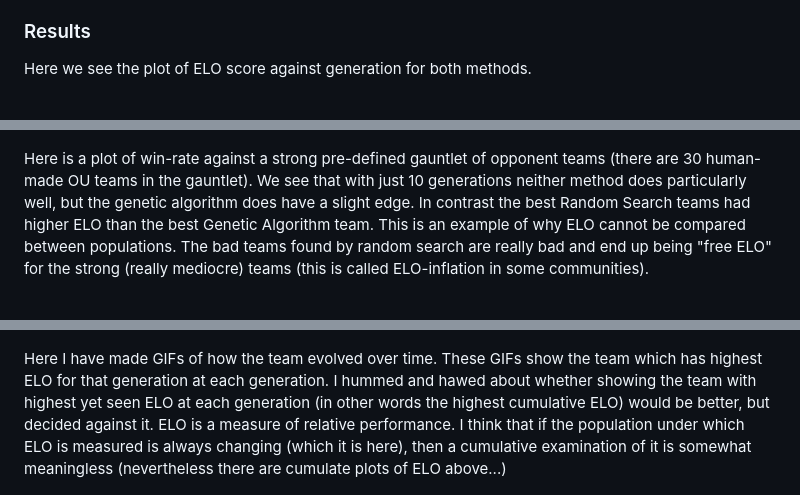
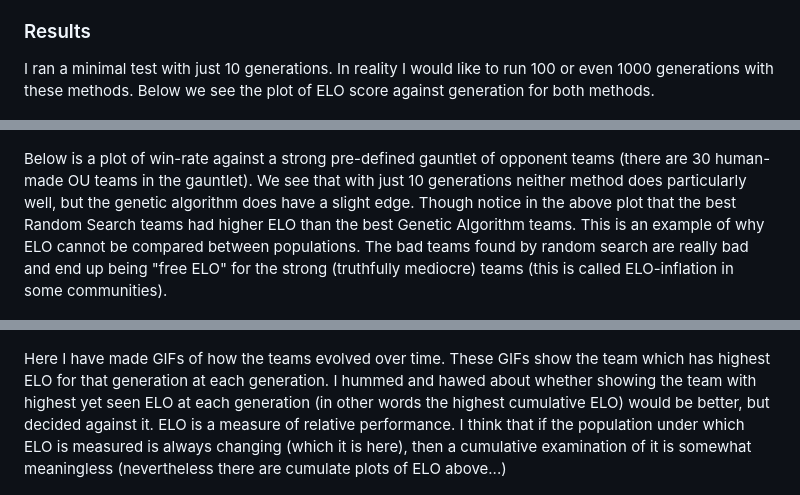
Before and after one commit to cantafionathan/cantafionathan.github.io, a Markdown page: blog/pokemon-team-opt.md, 3 parts joined by grey strips. GitHub-like rendering.

```diff
--- a/blog/pokemon-team-opt.md
+++ b/blog/pokemon-team-opt.md
@@ -118,7 +118,7 @@ To give a concrete example of the agent’s limitations, I observed a battle in
 
 ### Results
 
-Here we see the plot of ELO score against generation for both methods.
+I ran a minimal test with just 10 generations. In reality I would like to run 100 or even 1000 generations with these methods. Below we see the plot of ELO score against generation for both methods.
 
 <p align="center">
 	<img src="/blog/assets/pokemon-team-opt/aggregate_performance.png"
@@ -126,13 +126,13 @@ Here we see the plot of ELO score against generation for both methods.
 	style="max-width: 75%; height: auto;">
 </p>
 
-Here is a plot of win-rate against a strong pre-defined gauntlet of opponent teams (there are 30 human-made OU teams in the gauntlet). We see that with just 10 generations neither method does particularly well, but the genetic algorithm does have a slight edge. In contrast the best Random Search teams had higher ELO than the best Genetic Algorithm team. This is an example of why ELO cannot be compared between populations. The bad teams found by random search are really bad and end up being "free ELO" for the strong (really mediocre) teams (this is called ELO-inflation in some communities).
+Below is a plot of win-rate against a strong pre-defined gauntlet of opponent teams (there are 30 human-made OU teams in the gauntlet). We see that with just 10 generations neither method does particularly well, but the genetic algorithm does have a slight edge. Though notice in the above plot that the best Random Search teams had higher ELO than the best Genetic Algorithm teams. This is an example of why ELO cannot be compared between populations. The bad teams found by random search are really bad and end up being "free ELO" for the strong (truthfully mediocre) teams (this is called ELO-inflation in some communities).
 
 <p align="center">
 	<img src="/blog/assets/pokemon-team-opt/aggregate_evaluation.png" alt ="Mean win rate vs gauntlet">
 </p>
 
-Here I have made GIFs of how the team evolved over time. These GIFs show the team which has highest ELO for that generation at each generation. I hummed and hawed about whether showing the team with highest yet seen ELO at each generation (in other words the highest cumulative ELO) would be better, but decided against it. ELO is a measure of relative performance. I think that if the population under which ELO is measured is always changing (which it is here), then a cumulative examination of it is somewhat meaningless (nevertheless there are cumulate plots of ELO above...)
+Here I have made GIFs of how the teams evolved over time. These GIFs show the team which has highest ELO for that generation at each generation. I hummed and hawed about whether showing the team with highest yet seen ELO at each generation (in other words the highest cumulative ELO) would be better, but decided against it. ELO is a measure of relative performance. I think that if the population under which ELO is measured is always changing (which it is here), then a cumulative examination of it is somewhat meaningless (nevertheless there are cumulate plots of ELO above...)
 
 <div style="display: flex; justify-content: center; gap: 20px; flex-wrap: wrap;">
   <img src="/blog/assets/pokemon-team-opt/team_evolution_EloGeneticAlgorithm.gif"
```
Also changed, not shown: other parts of blog/pokemon-team-opt.md (+2 -2 lines).
